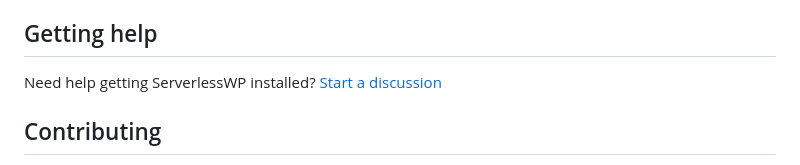
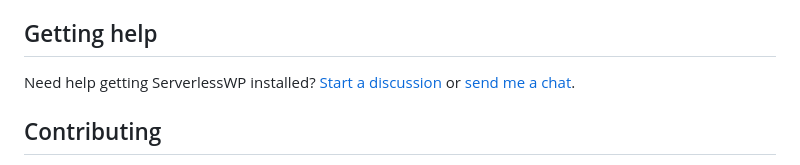
Before and after one commit to mitchmac/ServerlessWP, a Markdown page: readme.md, the part around the change. Drawn GitHub-style.

Commit message:
Add chat to readme

````diff
--- a/readme.md
+++ b/readme.md
@@ -113,7 +113,7 @@ Want to give it a try? Setup a private S3 bucket and use these environment varia
 - You can modify the incoming request through the ```event``` object in api/index.js. You can also modify the WordPress ```response``` object there. ServerlessWP has a basic plugin system to do this. Checkout out ```/api/index.js``` for hints.
 
 ## Getting help
-Need help getting ServerlessWP installed? [Start a discussion](https://github.com/mitchmac/ServerlessWP/discussions)
+Need help getting ServerlessWP installed? [Start a discussion](https://github.com/mitchmac/ServerlessWP/discussions) or [send me a chat](https://serverlesswp.com/chat).
 
 ## Contributing
 - Using ServerlessWP and [reporting any problems you experience](https://github.com/mitchmac/ServerlessWP/issues) is a great way to help.
````
